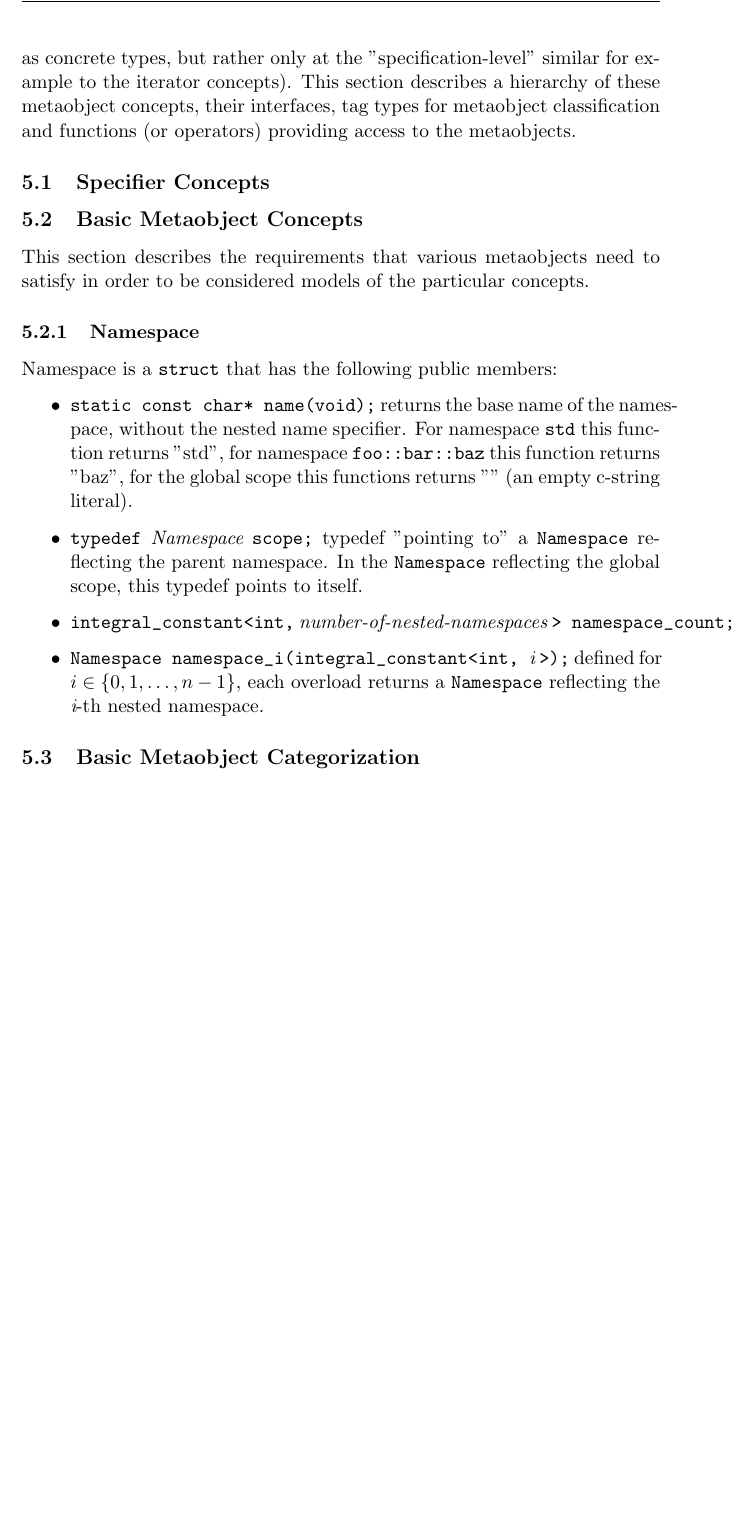
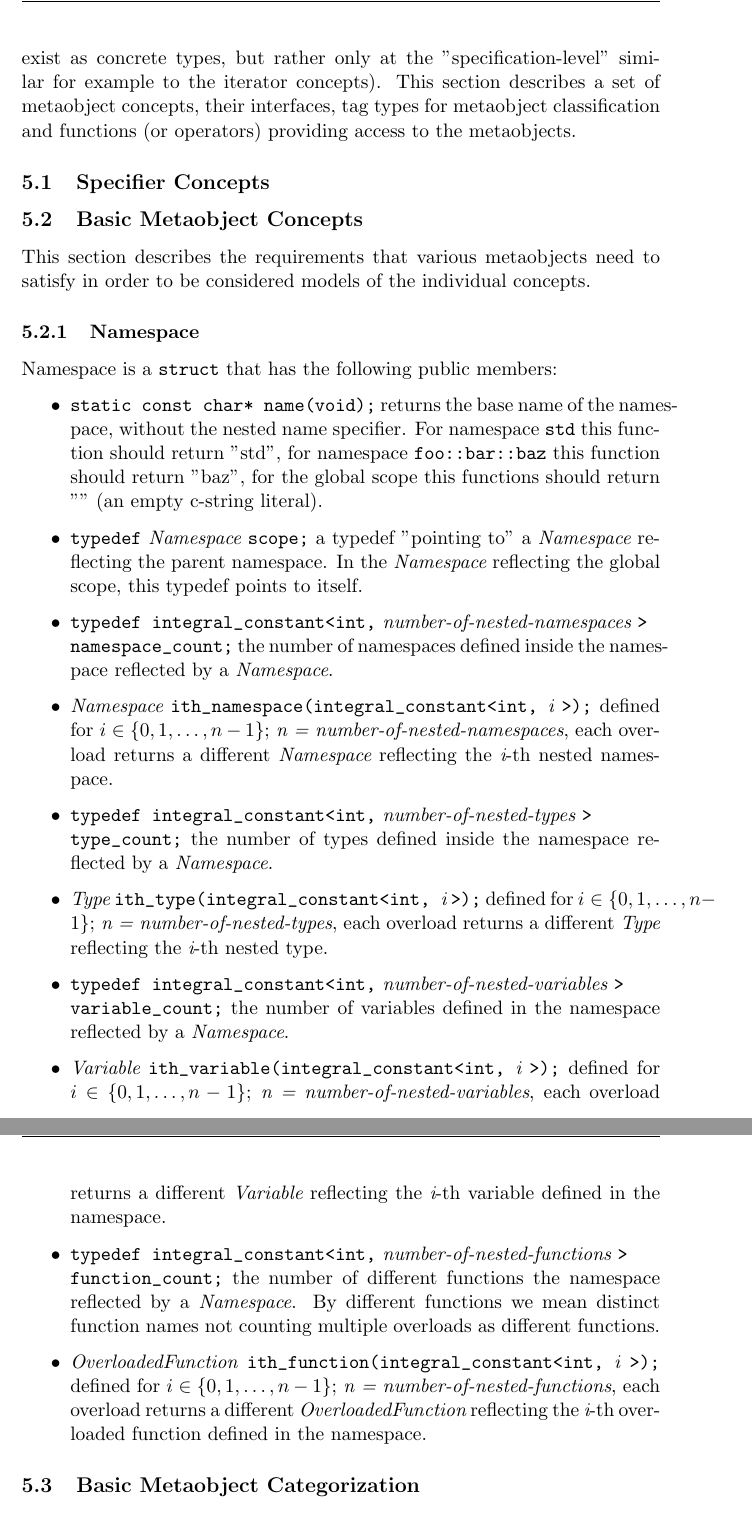
Before and after one commit to matus-chochlik/std_cpp_refl, a LaTeX document (std_cpp_refl.tex, which reads sections/tech_spec.tex): part of page 18 of 19 before the commit and two parts of pages 18 and 19 of 19 after it, the two joined at a grey line, cut so that both start at the same text, the shorter picture padded with empty space. Compiled offline with pdfLaTeX.

Commit message:
Wording changes + updated concept description

```diff
--- a/sections/tech_spec.tex
+++ b/sections/tech_spec.tex
@@ -27,7 +27,7 @@ In a manner of speaking these special types (metaobjects) become
 "instances" of the meta-level concepts (static interfaces which
-would not exist as concrete types, but rather only at the
+should not exist as concrete types, but rather only at the
 "specification-level" similar for example to the iterator concepts).
-This section describes a hierarchy of these metaobject concepts,
+This section describes a set of metaobject concepts,
 their interfaces, tag types for metaobject classification and
 functions (or operators) providing access to the metaobjects.
 
@@ -36,7 +36,7 @@ functions (or operators) providing access to the metaobjects.
 \subsection{Basic Metaobject Concepts}
 
 This section describes the requirements that various metaobjects
-need to satisfy in order to be considered models of the particular
+need to satisfy in order to be considered models of the individual
 concepts.
 
 \subsubsection{Namespace}
@@ -44,22 +44,52 @@ concepts.
 Namespace is a \verb@struct@ that has the following public members:
 
 \begin{itemize}
+
 \item{\verb@static const char* name(void);@} returns the base name
 of the namespace, without the nested name specifier. For namespace
-\verb@std@ this function returns "std", for namespace \verb@foo::bar::baz@
-this function returns "baz", for the global scope this functions returns ""
-(an empty c-string literal).
+\verb@std@ this function should return "std", for namespace \verb@foo::bar::baz@
+this function should return "baz", for the global scope this functions
+should return "" (an empty c-string literal).
 
-\item{\verb@typedef@ {\em Namespace} \verb@scope;@} typedef "pointing to"
-a \verb@Namespace@ reflecting the parent namespace. In the \verb@Namespace@
+\item{\verb@typedef@ {\em Namespace} \verb@scope;@} a typedef "pointing to"
+a {\em Namespace} reflecting the parent namespace. In the {\em Namespace}
 reflecting the global scope, this typedef points to itself.
 
-\item{\verb@integral_constant<int,@ {\em number-of-nested-namespaces}
-\verb@> namespace_count;@}
+\item{\verb@typedef integral_constant<int,@ {\em number-of-nested-namespaces}
+\verb@>@\\\verb@namespace_count;@} the number of namespaces defined inside
+the namespace reflected by a {\em Namespace}.
 
-\item{\verb@Namespace namespace_i(integral_constant<int, @{\em i}
-\verb@>);@} defined for $i \in \{0, 1, \dots, n-1\}$, each overload
-returns a \verb@Namespace@ reflecting the {\em i}-th nested namespace.
+\item{{\em Namespace} \verb@ith_namespace(integral_constant<int, @{\em i}
+\verb@>);@} defined for $i \in \{0, 1, \dots, n-1\}$; {\em n = number-of-nested-namespaces},
+each overload returns a different {\em Namespace} reflecting the {\em i}-th nested namespace.
+
+\item{\verb@typedef integral_constant<int,@ {\em number-of-nested-types}
+\verb@>@\\\verb@type_count;@} the number of types defined inside
+the namespace reflected by a {\em Namespace}.
+
+\item{{\em Type} \verb@ith_type(integral_constant<int, @{\em i}
+\verb@>);@} defined for $i \in \{0, 1, \dots, n-1\}$; {\em n = number-of-nested-types},
+each overload returns a different {\em Type} reflecting the {\em i}-th nested type.
+
+\item{\verb@typedef integral_constant<int,@ {\em number-of-nested-variables}
+\verb@>@\\\verb@variable_count;@} the number of variables defined in
+the namespace reflected by a {\em Namespace}.
+
+\item{{\em Variable} \verb@ith_variable(integral_constant<int, @{\em i}
+\verb@>);@} defined for $i \in \{0, 1, \dots, n-1\}$; {\em n = number-of-nested-variables},
+each overload returns a different {\em Variable} reflecting the {\em i}-th
+variable defined in the namespace.
+
+\item{\verb@typedef integral_constant<int,@ {\em number-of-nested-functions}
+\verb@>@\\\verb@function_count;@} the number of different functions
+the namespace reflected by a {\em Namespace}. By different functions we mean
+distinct function names not counting multiple overloads as different functions.
+
+\item{{\em OverloadedFunction} \verb@ith_function(integral_constant<int, @{\em i}
+\verb@>);@} defined for $i \in \{0, 1, \dots, n-1\}$; {\em n = number-of-nested-functions},
+each overload returns a different {\em OverloadedFunction} reflecting the {\em i}-th
+overloaded function defined in the namespace.
+
 \end{itemize}
 
 \subsection{Basic Metaobject Categorization}
```
Also changed, not shown: sections/design_layers.tex (+2 -2 lines), sections/design_layers_mirror.tex (+3 -3 lines), sections/tech_spec.tex (24 more changed lines).
